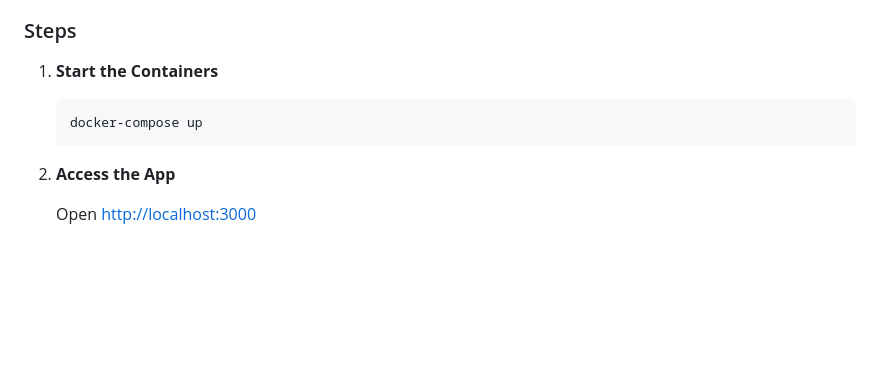
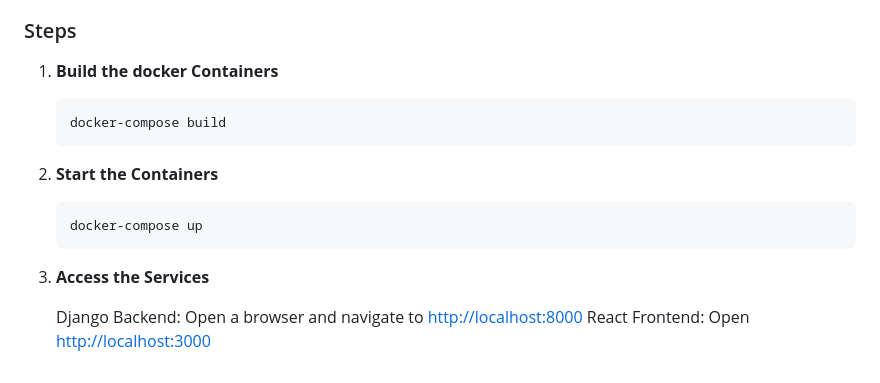
Before and after one commit to miacheng2/CITS5206-capstone, a Markdown page: README.md, the part around the change. Rendered like a GitHub page; blank space fills up the shorter version.

````diff
--- a/README.md
+++ b/README.md
@@ -191,12 +191,19 @@ CITS5206-capstone/
 - Docker Desktop for Windows installed
 
 ### Steps
-1. **Start the Containers**
+1. **Build the docker Containers**
+
+    ```bash
+    docker-compose build
+    ```
+
+2. **Start the Containers**
 
     ```bash
     docker-compose up
     ```
 
-2. **Access the App**
+3. **Access the Services**
 
-    Open [http://localhost:3000](http://localhost:3000)
+   Django Backend: Open a browser and navigate to [http://localhost:8000](http://localhost:8000)
+   React Frontend: Open [http://localhost:3000](http://localhost:3000)
````
